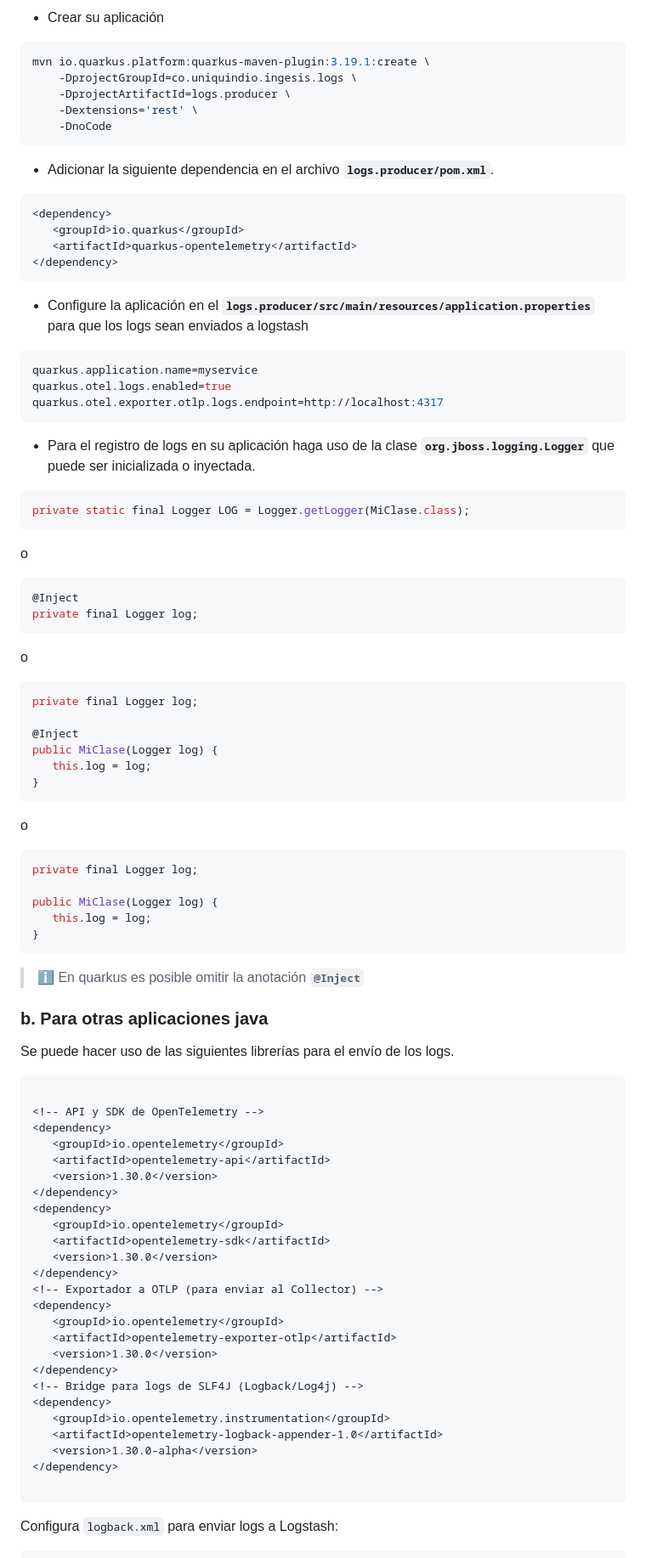
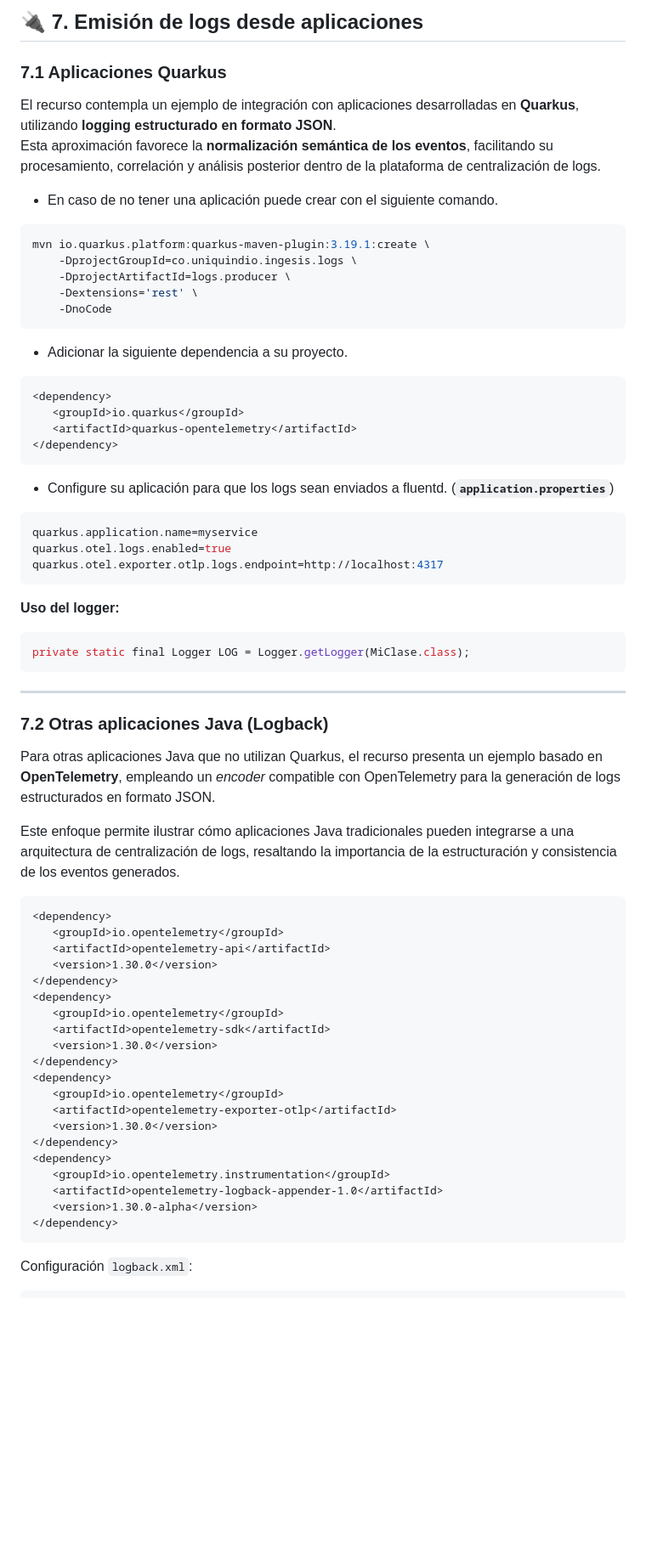
Before and after one commit to christiancandela/logs-centralizados, a Markdown page: guias/otel-guide.md, the part around one of its changes. Shown at 85% size. Drawn GitHub-style; blank space fills up the shorter version.

````diff
--- a/guias/otel-guide.md
+++ b/guias/otel-guide.md
@@ -76,5 +149,12 @@ En el caso de aplicaciones quarkus deberá adicionar:
 
-- Crear su aplicación
+## 🔌 7. Emisión de logs desde aplicaciones
+
+### 7.1 Aplicaciones Quarkus
+
+El recurso contempla un ejemplo de integración con aplicaciones desarrolladas en **Quarkus**, utilizando **logging estructurado en formato JSON**.
+Esta aproximación favorece la **normalización semántica de los eventos**, facilitando su procesamiento, correlación y análisis posterior dentro de la plataforma de centralización de logs.
+
+- En caso de no tener una aplicación puede crear con el siguiente comando.
 
 ```shell
 mvn io.quarkus.platform:quarkus-maven-plugin:3.19.1:create \
@@ -84,7 +164,7 @@ mvn io.quarkus.platform:quarkus-maven-plugin:3.19.1:create \
     -DnoCode
 ```
 
-- Adicionar la siguiente dependencia en el archivo **`logs.producer/pom.xml`**.
+- Adicionar la siguiente dependencia a su proyecto.
 
 ```xml
 <dependency>
@@ -93,7 +173,7 @@ mvn io.quarkus.platform:quarkus-maven-plugin:3.19.1:create \
 </dependency>
 ```
 
-- Configure la aplicación en el **`logs.producer/src/main/resources/application.properties`** para que los logs sean enviados a logstash
+- Configure su aplicación para que los logs sean enviados a fluentd. (**`application.properties`**)
 
 ```properties
 quarkus.application.name=myservice
@@ -101,48 +181,22 @@ quarkus.otel.logs.enabled=true
 quarkus.otel.exporter.otlp.logs.endpoint=http://localhost:4317
 ```
 
-- Para el registro de logs en su aplicación haga uso de la clase **`org.jboss.logging.Logger`** que puede ser inicializada o inyectada.
+**Uso del logger:**
 
 ```java
 private static final Logger LOG = Logger.getLogger(MiClase.class);
 ```
 
-o
+---
 
-```java
-@Inject
-private final Logger log;
-```
+### 7.2 Otras aplicaciones Java (Logback)
 
-o
+Para otras aplicaciones Java que no utilizan Quarkus, el recurso presenta un ejemplo basado en **OpenTelemetry**, empleando un *encoder* compatible con OpenTelemetry para la generación de logs estructurados en formato JSON.
 
-```java
-private final Logger log;
+Este enfoque permite ilustrar cómo aplicaciones Java tradicionales pueden integrarse a una arquitectura de centralización de logs, resaltando la importancia de la estructuración y consistencia de los eventos generados.
 
-@Inject
-public MiClase(Logger log) {
-   this.log = log;
-}
-```
-
-o
-
-```java
-private final Logger log;
-
-public MiClase(Logger log) {
-   this.log = log;
-}
-```
-
-> ℹ️ En quarkus es posible omitir la anotación **`@Inject`**
-
-### **b. Para otras aplicaciones java**
-Se puede hacer uso de las siguientes librerías para el envío de los logs.
 
 ```xml
-
-<!-- API y SDK de OpenTelemetry -->
 <dependency>
    <groupId>io.opentelemetry</groupId>
    <artifactId>opentelemetry-api</artifactId>
@@ -153,20 +207,18 @@ Se puede hacer uso de las siguientes librerías para el envío de los logs.
    <artifactId>opentelemetry-sdk</artifactId>
    <version>1.30.0</version>
 </dependency>
-<!-- Exportador a OTLP (para enviar al Collector) -->
 <dependency>
    <groupId>io.opentelemetry</groupId>
    <artifactId>opentelemetry-exporter-otlp</artifactId>
    <version>1.30.0</version>
 </dependency>
-<!-- Bridge para logs de SLF4J (Logback/Log4j) -->
 <dependency>
    <groupId>io.opentelemetry.instrumentation</groupId>
    <artifactId>opentelemetry-logback-appender-1.0</artifactId>
    <version>1.30.0-alpha</version>
 </dependency>
-
 ```
 
-Configura `logback.xml` para enviar logs a Logstash:
+Configuración `logback.xml`:
+
 ```xml
````
Also changed, not shown: other parts of guias/otel-guide.md (+155 -72 lines).
